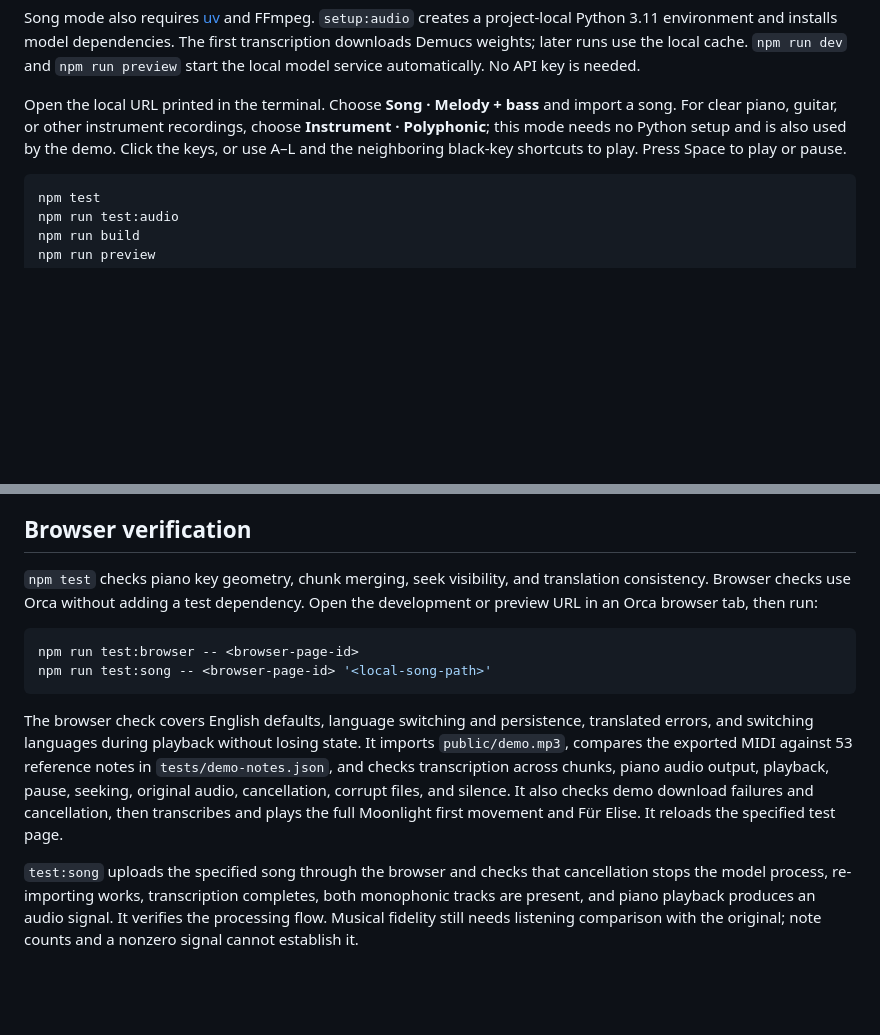
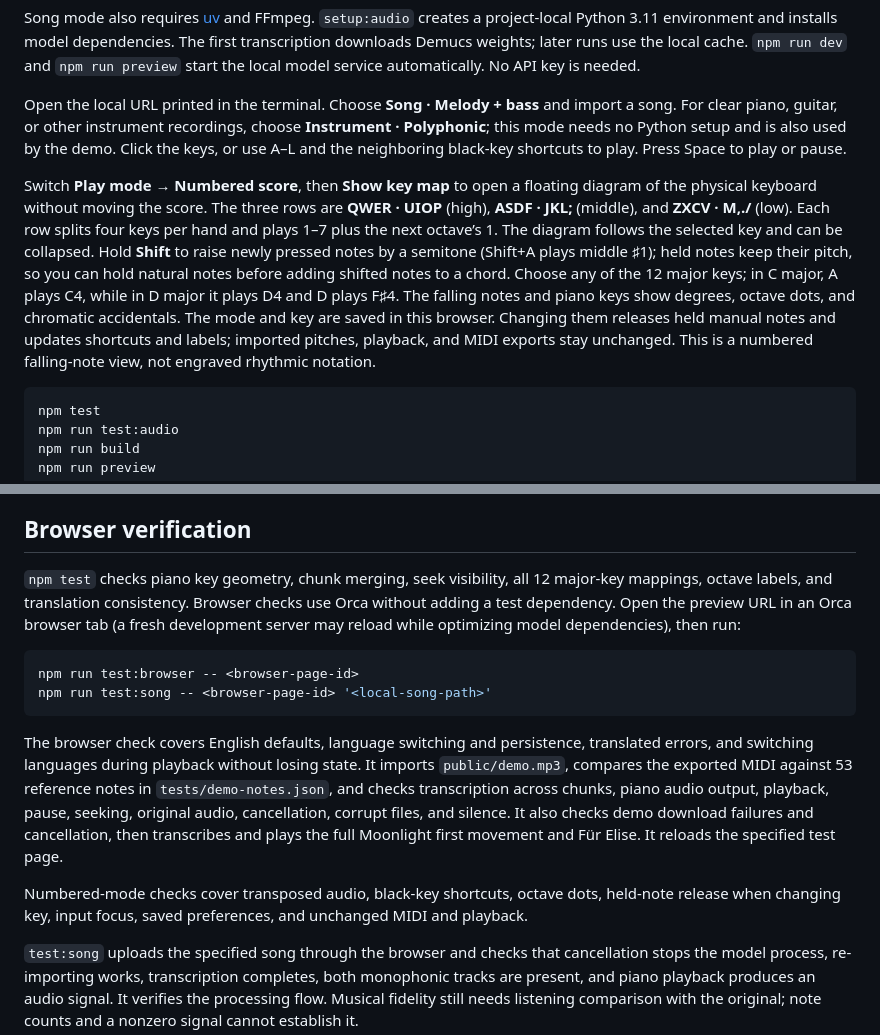
Before and after one commit to moonrailgun/virtual-piano, a Markdown page: README.md, 2 parts joined by grey strips. GitHub-like rendering; blank space fills up the shorter version.

Commit message:
docs(piano): document numbered score controls and verification

````diff
--- a/README.md
+++ b/README.md
@@ -21,6 +21,8 @@ npm run dev
 Song mode also requires [uv](https://docs.astral.sh/uv/getting-started/installation/) and FFmpeg. `setup:audio` creates a project-local Python 3.11 environment and installs model dependencies. The first transcription downloads Demucs weights; later runs use the local cache. `npm run dev` and `npm run preview` start the local model service automatically. No API key is needed.
 
 Open the local URL printed in the terminal. Choose **Song · Melody + bass** and import a song. For clear piano, guitar, or other instrument recordings, choose **Instrument · Polyphonic**; this mode needs no Python setup and is also used by the demo. Click the keys, or use A–L and the neighboring black-key shortcuts to play. Press Space to play or pause.
+
+Switch **Play mode → Numbered score**, then **Show key map** to open a floating diagram of the physical keyboard without moving the score. The three rows are **QWER · UIOP** (high), **ASDF · JKL;** (middle), and **ZXCV · M,./** (low). Each row splits four keys per hand and plays 1–7 plus the next octave’s 1. The diagram follows the selected key and can be collapsed. Hold **Shift** to raise newly pressed notes by a semitone (Shift+A plays middle ♯1); held notes keep their pitch, so you can hold natural notes before adding shifted notes to a chord. Choose any of the 12 major keys; in C major, A plays C4, while in D major it plays D4 and D plays F♯4. The falling notes and piano keys show degrees, octave dots, and chromatic accidentals. The mode and key are saved in this browser. Changing them releases held manual notes and updates shortcuts and labels; imported pitches, playback, and MIDI exports stay unchanged. This is a numbered falling-note view, not engraved rhythmic notation.
 
 ```sh
 npm test
@@ -48,7 +50,7 @@ Basic Pitch's older TensorFlow.js 3.x WASM `Fill` kernel cannot handle an omitte
 
 ## Browser verification
 
-`npm test` checks piano key geometry, chunk merging, seek visibility, and translation consistency. Browser checks use Orca without adding a test dependency. Open the development or preview URL in an Orca browser tab, then run:
+`npm test` checks piano key geometry, chunk merging, seek visibility, all 12 major-key mappings, octave labels, and translation consistency. Browser checks use Orca without adding a test dependency. Open the preview URL in an Orca browser tab (a fresh development server may reload while optimizing model dependencies), then run:
 
 ```sh
 npm run test:browser -- <browser-page-id>
@@ -56,6 +58,8 @@ npm run test:song -- <browser-page-id> '<local-song-path>'
 ```
 
 The browser check covers English defaults, language switching and persistence, translated errors, and switching languages during playback without losing state. It imports `public/demo.mp3`, compares the exported MIDI against 53 reference notes in `tests/demo-notes.json`, and checks transcription across chunks, piano audio output, playback, pause, seeking, original audio, cancellation, corrupt files, and silence. It also checks demo download failures and cancellation, then transcribes and plays the full Moonlight first movement and Für Elise. It reloads the specified test page.
+
+Numbered-mode checks cover transposed audio, black-key shortcuts, octave dots, held-note release when changing key, input focus, saved preferences, and unchanged MIDI and playback.
 
 `test:song` uploads the specified song through the browser and checks that cancellation stops the model process, re-importing works, transcription completes, both monophonic tracks are present, and piano playback produces an audio signal. It verifies the processing flow. Musical fidelity still needs listening comparison with the original; note counts and a nonzero signal cannot establish it.
 
````
Also changed, not shown: README.zh-CN.md (+5 -1 lines).
